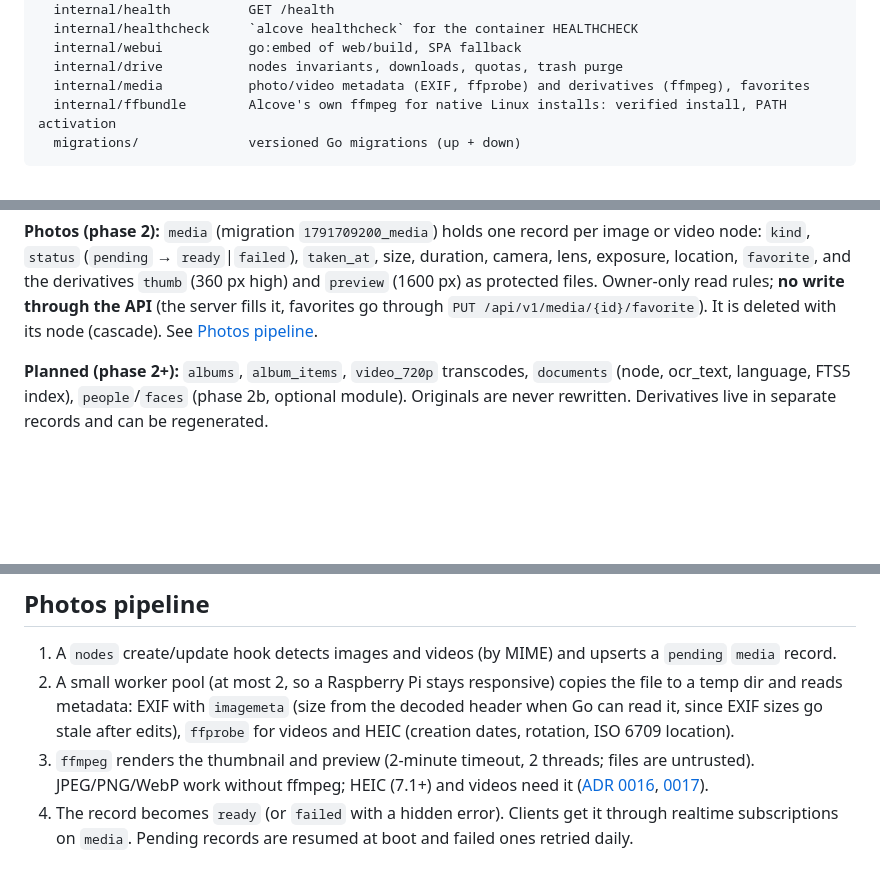
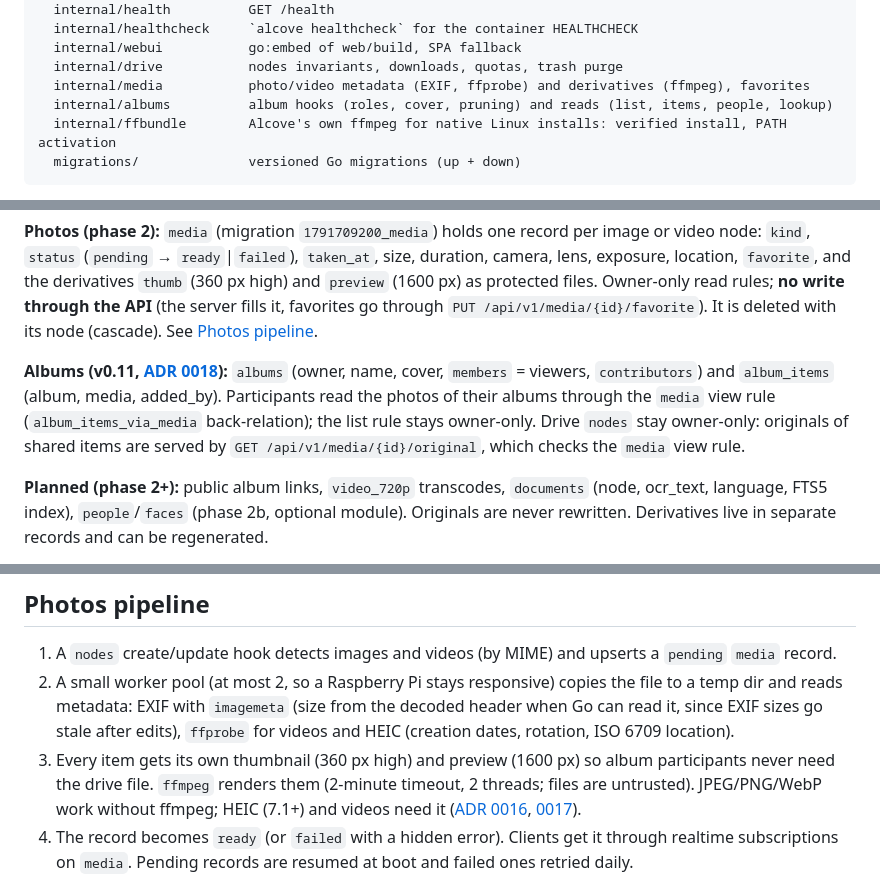
Before and after one commit to Paul-Carouge/Alcove, a Markdown page: docs/ARCHITECTURE.md, 3 parts joined by grey strips. Rendered like a GitHub page; blank space fills up the shorter version.

````diff
--- a/docs/ARCHITECTURE.md
+++ b/docs/ARCHITECTURE.md
@@ -51,6 +51,7 @@ server/
   internal/webui           go:embed of web/build, SPA fallback
   internal/drive           nodes invariants, downloads, quotas, trash purge
   internal/media           photo/video metadata (EXIF, ffprobe) and derivatives (ffmpeg), favorites
+  internal/albums          album hooks (roles, cover, pruning) and reads (list, items, people, lookup)
   internal/ffbundle        Alcove's own ffmpeg for native Linux installs: verified install, PATH activation
   migrations/              versioned Go migrations (up + down)
 ```
@@ -84,7 +85,13 @@ location, `favorite`, and the derivatives `thumb` (360 px high) and `preview` (1
 Owner-only read rules; **no write through the API** (the server fills it, favorites go through
 `PUT /api/v1/media/{id}/favorite`). It is deleted with its node (cascade). See [Photos pipeline](#photos-pipeline).
 
-**Planned (phase 2+):** `albums`, `album_items`, `video_720p` transcodes,
+**Albums (v0.11, [ADR 0018](adr/0018-albums-and-sharing-between-accounts.md)):** `albums` (owner, name, cover,
+`members` = viewers, `contributors`) and `album_items` (album, media, added_by). Participants read the photos of
+their albums through the `media` view rule (`album_items_via_media` back-relation); the list rule stays owner-only.
+Drive `nodes` stay owner-only: originals of shared items are served by `GET /api/v1/media/{id}/original`, which
+checks the `media` view rule.
+
+**Planned (phase 2+):** public album links, `video_720p` transcodes,
 `documents` (node, ocr_text, language, FTS5 index), `people`/`faces` (phase 2b, optional module).
 Originals are never rewritten. Derivatives live in separate records and can be regenerated.
 
@@ -142,7 +149,8 @@ tasks, with optional UnifiedPush/ntfy wake-ups ([ADR 0010](adr/0010-no-firebase-
 2. A small worker pool (at most 2, so a Raspberry Pi stays responsive) copies the file to a temp dir and reads
    metadata: EXIF with `imagemeta` (size from the decoded header when Go can read it, since EXIF sizes go stale
    after edits), `ffprobe` for videos and HEIC (creation dates, rotation, ISO 6709 location).
-3. `ffmpeg` renders the thumbnail and preview (2-minute timeout, 2 threads; files are untrusted). JPEG/PNG/WebP
+3. Every item gets its own thumbnail (360 px high) and preview (1600 px) so album participants never need the
+   drive file. `ffmpeg` renders them (2-minute timeout, 2 threads; files are untrusted). JPEG/PNG/WebP
    work without ffmpeg; HEIC (7.1+) and videos need it ([ADR 0016](adr/0016-bundled-ffmpeg.md),
    [0017](adr/0017-ffmpeg-bundle-for-native-linux.md)).
 4. The record becomes `ready` (or `failed` with a hidden error). Clients get it through realtime
````
Also changed, not shown: README.md (+4 -4 lines), docs/ROADMAP.md (+2 -1 lines).
